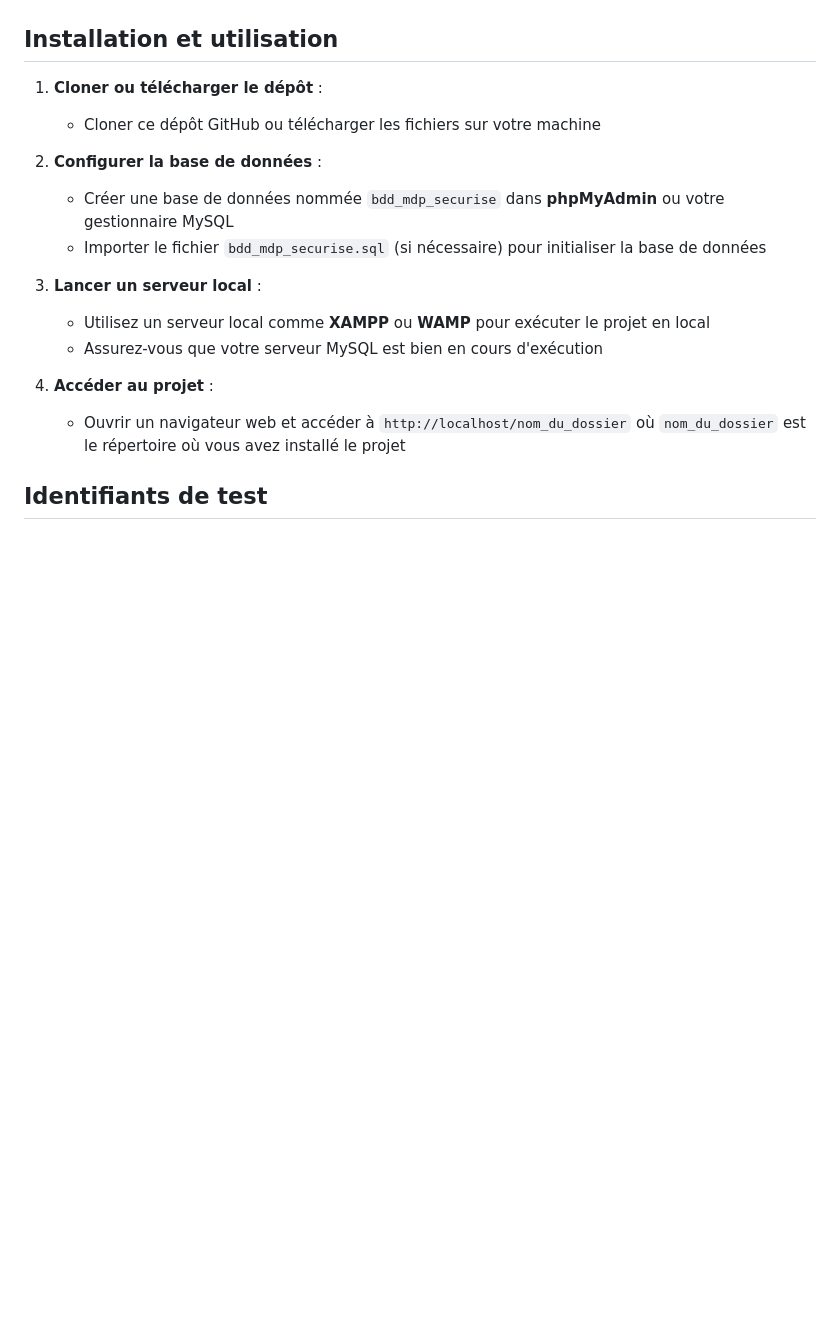
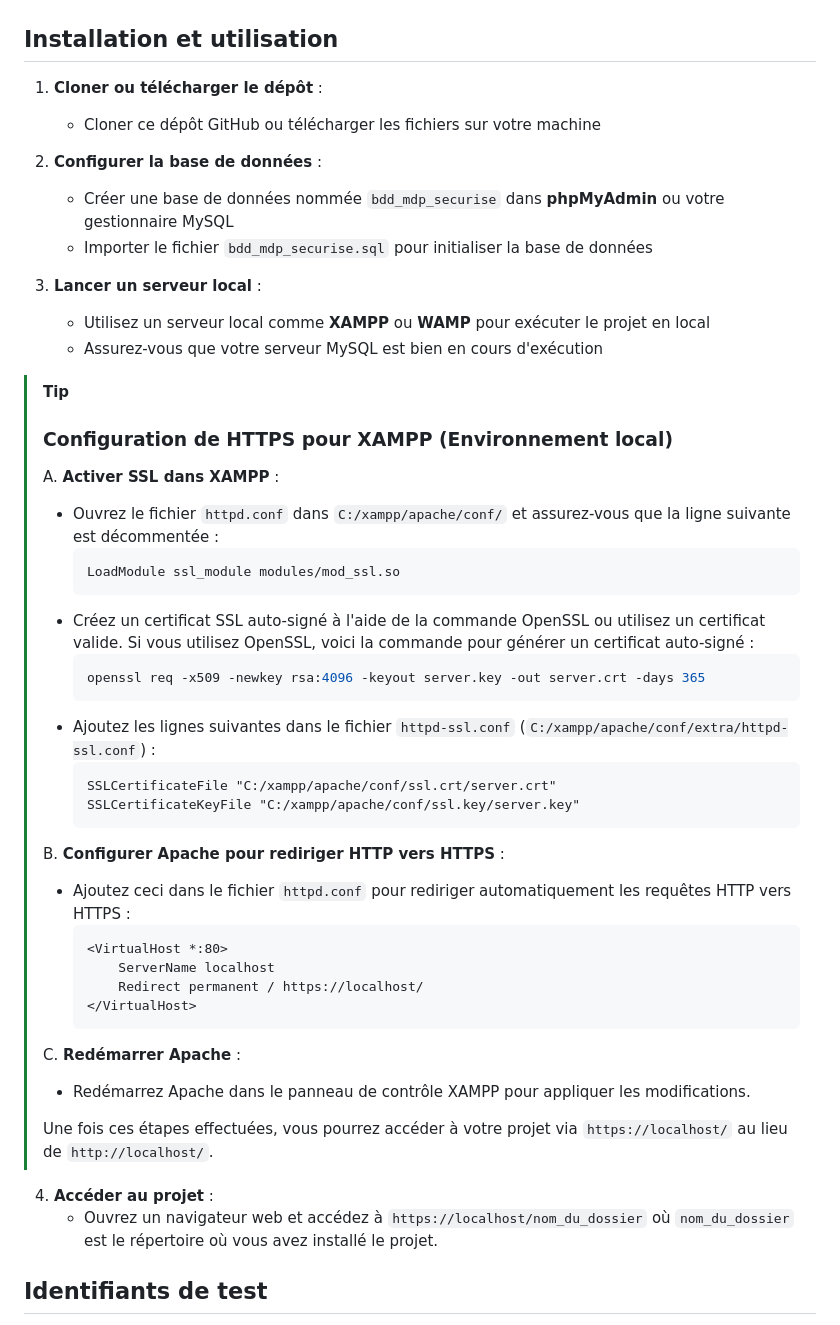
Before and after one commit to D-TheProgrammer/Projet_MDP_securise, a Markdown page: README.md, the part around the change. Drawn GitHub-style; blank space fills up the shorter version.

````diff
--- a/README.md
+++ b/README.md
@@ -22,19 +22,54 @@ Ce projet est conçu pour être exécuté en **local** sur un environnement de d
 - **XAMPP** : utilisé comme serveur local pour PHP et MySQL
 
 ## Installation et utilisation
+
 1. **Cloner ou télécharger le dépôt** :
    - Cloner ce dépôt GitHub ou télécharger les fichiers sur votre machine
 
 2. **Configurer la base de données** :
    - Créer une base de données nommée `bdd_mdp_securise` dans **phpMyAdmin** ou votre gestionnaire MySQL
-   - Importer le fichier `bdd_mdp_securise.sql` (si nécessaire) pour initialiser la base de données
+   - Importer le fichier `bdd_mdp_securise.sql` pour initialiser la base de données
 
 3. **Lancer un serveur local** :
    - Utilisez un serveur local comme **XAMPP** ou **WAMP** pour exécuter le projet en local
    - Assurez-vous que votre serveur MySQL est bien en cours d'exécution
 
+> [!TIP]
+> ### Configuration de HTTPS pour XAMPP (Environnement local)
+>
+> A. **Activer SSL dans XAMPP** :
+> - Ouvrez le fichier `httpd.conf` dans `C:/xampp/apache/conf/` et assurez-vous que la ligne suivante est décommentée :
+>     ```
+>     LoadModule ssl_module modules/mod_ssl.so
+>     ```
+> - Créez un certificat SSL auto-signé à l'aide de la commande OpenSSL ou utilisez un certificat valide.
+>     Si vous utilisez OpenSSL, voici la commande pour générer un certificat auto-signé :
+>     ```bash
+>     openssl req -x509 -newkey rsa:4096 -keyout server.key -out server.crt -days 365
+>     ```
+> - Ajoutez les lignes suivantes dans le fichier `httpd-ssl.conf` (`C:/xampp/apache/conf/extra/httpd-ssl.conf`) :
+>     ```
+>     SSLCertificateFile "C:/xampp/apache/conf/ssl.crt/server.crt"
+>     SSLCertificateKeyFile "C:/xampp/apache/conf/ssl.key/server.key"
+>     ```
+>
+> B. **Configurer Apache pour rediriger HTTP vers HTTPS** :
+> - Ajoutez ceci dans le fichier `httpd.conf` pour rediriger automatiquement les requêtes HTTP vers HTTPS :
+>     ```
+>     <VirtualHost *:80>
+>         ServerName localhost
+>         Redirect permanent / https://localhost/
+>     </VirtualHost>
+>     ```
+>
+> C. **Redémarrer Apache** :
+> - Redémarrez Apache dans le panneau de contrôle XAMPP pour appliquer les modifications.
+>
+> Une fois ces étapes effectuées, vous pourrez accéder à votre projet via `https://localhost/` au lieu de `http://localhost/`.
+
 4. **Accéder au projet** :
-   - Ouvrir un navigateur web et accéder à `http://localhost/nom_du_dossier` où `nom_du_dossier` est le répertoire où vous avez installé le projet
+   - Ouvrez un navigateur web et accédez à `https://localhost/nom_du_dossier` où `nom_du_dossier` est le répertoire où vous avez installé le projet.
+
 
 ## Identifiants de test
 - **Identifiant** : `master`
````
